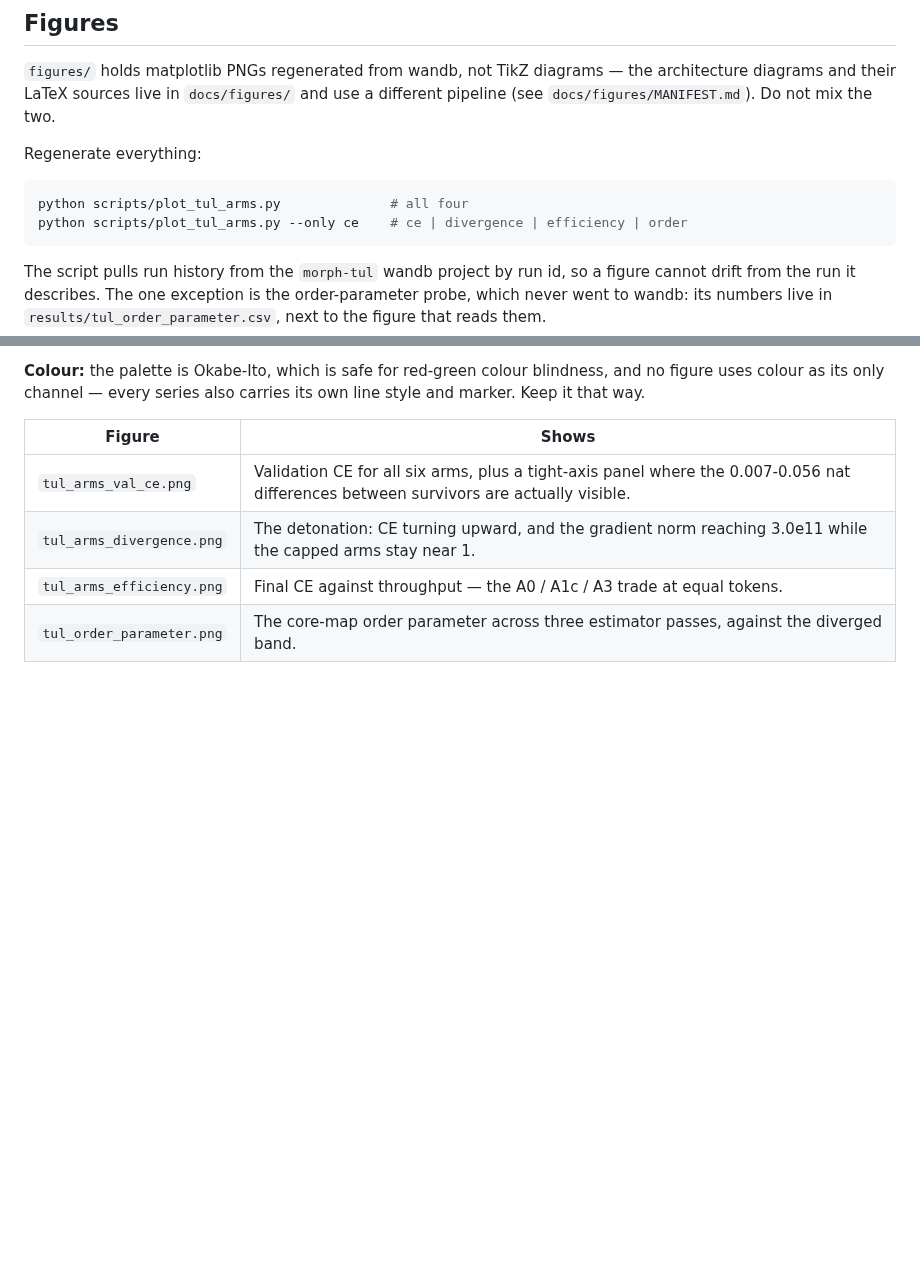
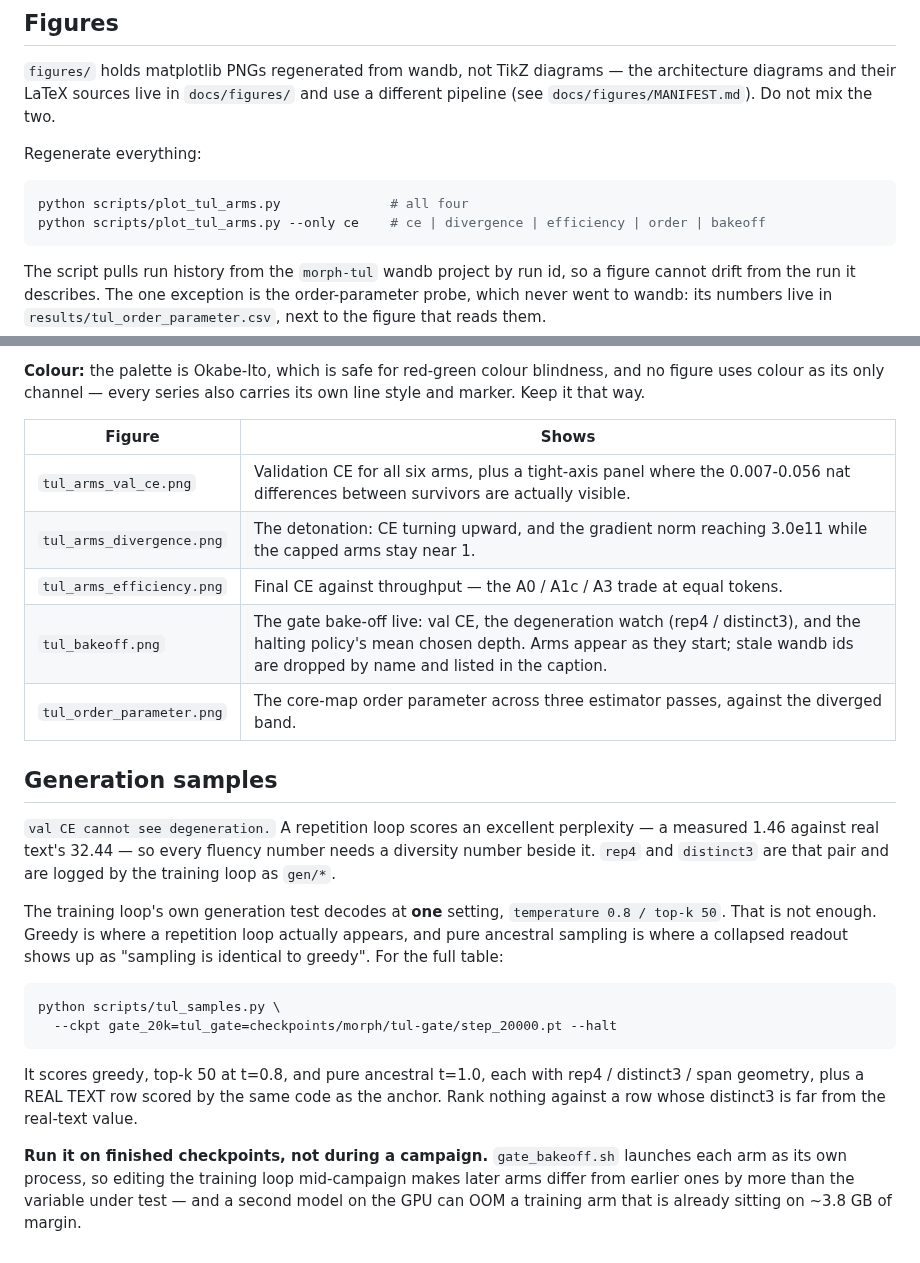
Before and after one commit to bigwolfeman/MORPH-Orchestrates-Recursive-Pruned-Hierarchies, a Markdown page: docs/experiments/README.md, 2 parts joined by grey strips. GitHub-like rendering; blank space fills up the shorter version.

````diff
--- a/docs/experiments/README.md
+++ b/docs/experiments/README.md
@@ -28,7 +28,7 @@ Regenerate everything:
 
 ```bash
 python scripts/plot_tul_arms.py              # all four
-python scripts/plot_tul_arms.py --only ce    # ce | divergence | efficiency | order
+python scripts/plot_tul_arms.py --only ce    # ce | divergence | efficiency | order | bakeoff
 ```
 
 The script pulls run history from the `morph-tul` wandb project by run id, so a figure
@@ -45,4 +45,32 @@ and marker. Keep it that way.
 | `tul_arms_val_ce.png` | Validation CE for all six arms, plus a tight-axis panel where the 0.007-0.056 nat differences between survivors are actually visible. |
 | `tul_arms_divergence.png` | The detonation: CE turning upward, and the gradient norm reaching 3.0e11 while the capped arms stay near 1. |
 | `tul_arms_efficiency.png` | Final CE against throughput — the A0 / A1c / A3 trade at equal tokens. |
+| `tul_bakeoff.png` | The gate bake-off live: val CE, the degeneration watch (rep4 / distinct3), and the halting policy's mean chosen depth. Arms appear as they start; stale wandb ids are dropped by name and listed in the caption. |
 | `tul_order_parameter.png` | The core-map order parameter across three estimator passes, against the diverged band. |
+
+
+## Generation samples
+
+`val CE cannot see degeneration.` A repetition loop scores an excellent perplexity — a
+measured 1.46 against real text's 32.44 — so every fluency number needs a diversity
+number beside it. `rep4` and `distinct3` are that pair and are logged by the training
+loop as `gen/*`.
+
+The training loop's own generation test decodes at **one** setting, `temperature 0.8 /
+top-k 50`. That is not enough. Greedy is where a repetition loop actually appears, and
+pure ancestral sampling is where a collapsed readout shows up as "sampling is identical
+to greedy". For the full table:
+
+```bash
+python scripts/tul_samples.py \
+  --ckpt gate_20k=tul_gate=checkpoints/morph/tul-gate/step_20000.pt --halt
+```
+
+It scores greedy, top-k 50 at t=0.8, and pure ancestral t=1.0, each with rep4 /
+distinct3 / span geometry, plus a REAL TEXT row scored by the same code as the anchor.
+Rank nothing against a row whose distinct3 is far from the real-text value.
+
+**Run it on finished checkpoints, not during a campaign.** `gate_bakeoff.sh` launches
+each arm as its own process, so editing the training loop mid-campaign makes later arms
+differ from earlier ones by more than the variable under test — and a second model on
+the GPU can OOM a training arm that is already sitting on ~3.8 GB of margin.
````
Also changed, not shown: docs/experiments/figures/tul_bakeoff.png (added), 3 other files.
